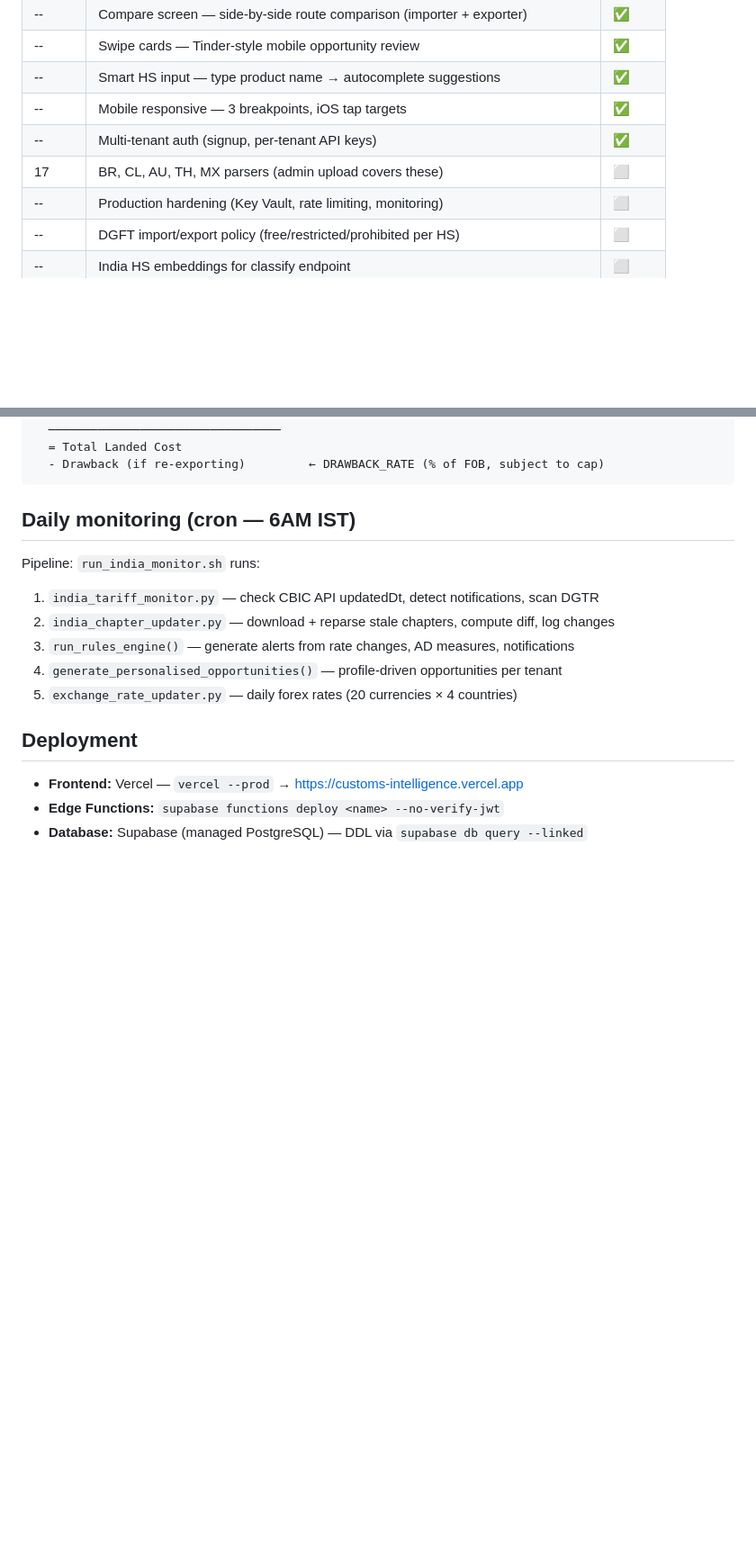
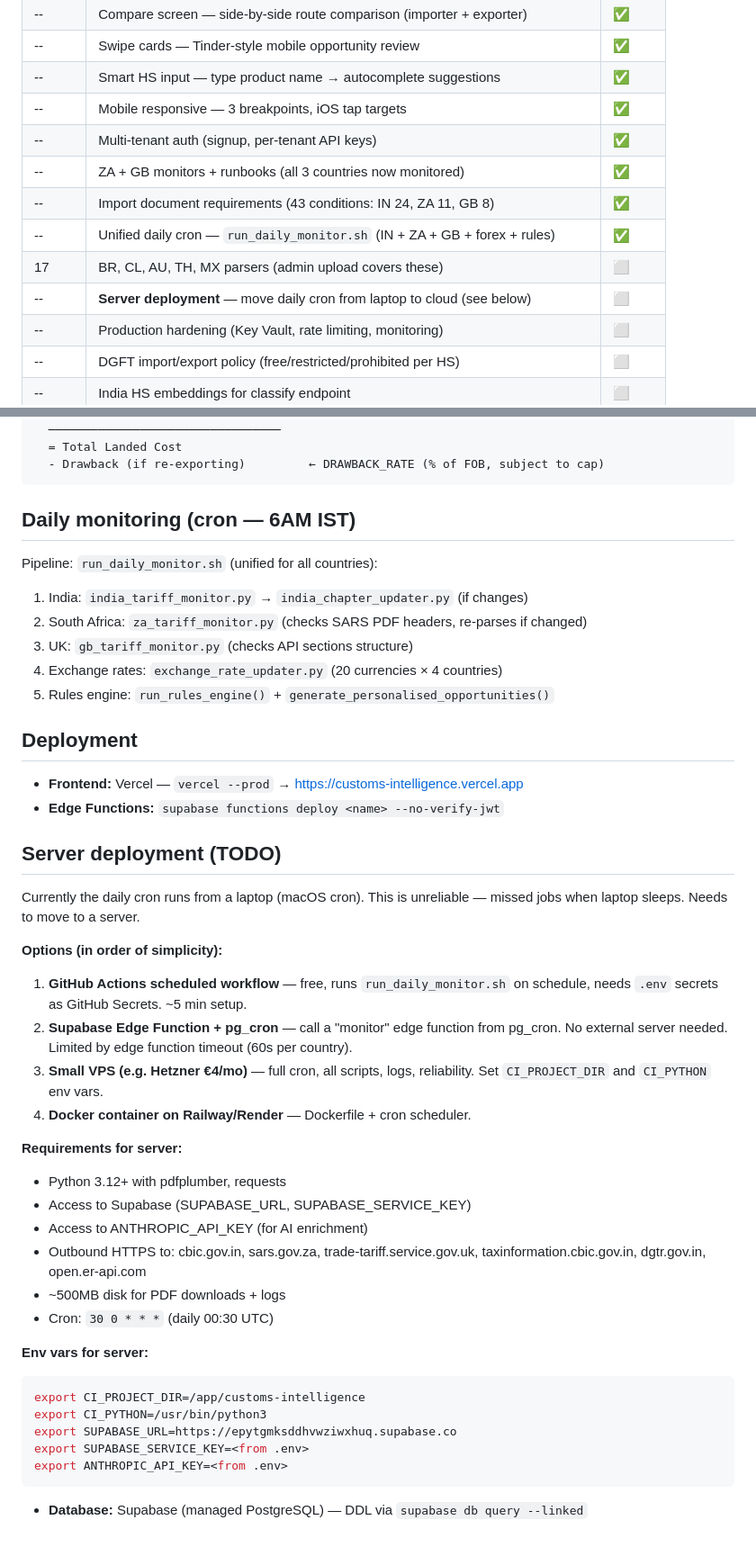
Before and after one commit to phlo-systems/customs-intelligence, a Markdown page: CLAUDE.md, 2 parts joined by grey strips. Shown at 90% size. Drawn GitHub-style; blank space fills up the shorter version.

Commit message:
docs: add server deployment TODO + update build phases and monitoring pipeline

````diff
--- a/CLAUDE.md
+++ b/CLAUDE.md
@@ -127,7 +127,11 @@ TenantUID: a0000000-0000-0000-0000-000000000001
 | -- | Smart HS input — type product name → autocomplete suggestions | ✅ |
 | -- | Mobile responsive — 3 breakpoints, iOS tap targets | ✅ |
 | -- | Multi-tenant auth (signup, per-tenant API keys) | ✅ |
+| -- | ZA + GB monitors + runbooks (all 3 countries now monitored) | ✅ |
+| -- | Import document requirements (43 conditions: IN 24, ZA 11, GB 8) | ✅ |
+| -- | Unified daily cron — `run_daily_monitor.sh` (IN + ZA + GB + forex + rules) | ✅ |
 | 17 | BR, CL, AU, TH, MX parsers (admin upload covers these) | ⬜ |
+| -- | **Server deployment** — move daily cron from laptop to cloud (see below) | ⬜ |
 | -- | Production hardening (Key Vault, rate limiting, monitoring) | ⬜ |
 | -- | DGFT import/export policy (free/restricted/prohibited per HS) | ⬜ |
 | -- | India HS embeddings for classify endpoint | ⬜ |
@@ -284,14 +288,45 @@ CIF Value
 ```
 
 ## Daily monitoring (cron — 6AM IST)
-Pipeline: `run_india_monitor.sh` runs:
-1. `india_tariff_monitor.py` — check CBIC API updatedDt, detect notifications, scan DGTR
-2. `india_chapter_updater.py` — download + reparse stale chapters, compute diff, log changes
-3. `run_rules_engine()` — generate alerts from rate changes, AD measures, notifications
-4. `generate_personalised_opportunities()` — profile-driven opportunities per tenant
-5. `exchange_rate_updater.py` — daily forex rates (20 currencies × 4 countries)
+Pipeline: `run_daily_monitor.sh` (unified for all countries):
+1. India: `india_tariff_monitor.py` → `india_chapter_updater.py` (if changes)
+2. South Africa: `za_tariff_monitor.py` (checks SARS PDF headers, re-parses if changed)
+3. UK: `gb_tariff_monitor.py` (checks API sections structure)
+4. Exchange rates: `exchange_rate_updater.py` (20 currencies × 4 countries)
+5. Rules engine: `run_rules_engine()` + `generate_personalised_opportunities()`
 
 ## Deployment
 - **Frontend:** Vercel — `vercel --prod` → https://customs-intelligence.vercel.app
 - **Edge Functions:** `supabase functions deploy <name> --no-verify-jwt`
+
+## Server deployment (TODO)
+Currently the daily cron runs from a laptop (macOS cron). This is unreliable —
+missed jobs when laptop sleeps. Needs to move to a server.
+
+**Options (in order of simplicity):**
+1. **GitHub Actions scheduled workflow** — free, runs `run_daily_monitor.sh` on schedule,
+   needs `.env` secrets as GitHub Secrets. ~5 min setup.
+2. **Supabase Edge Function + pg_cron** — call a "monitor" edge function from pg_cron.
+   No external server needed. Limited by edge function timeout (60s per country).
+3. **Small VPS (e.g. Hetzner €4/mo)** — full cron, all scripts, logs, reliability.
+   Set `CI_PROJECT_DIR` and `CI_PYTHON` env vars.
+4. **Docker container on Railway/Render** — Dockerfile + cron scheduler.
+
+**Requirements for server:**
+- Python 3.12+ with pdfplumber, requests
+- Access to Supabase (SUPABASE_URL, SUPABASE_SERVICE_KEY)
+- Access to ANTHROPIC_API_KEY (for AI enrichment)
+- Outbound HTTPS to: cbic.gov.in, sars.gov.za, trade-tariff.service.gov.uk,
+  taxinformation.cbic.gov.in, dgtr.gov.in, open.er-api.com
+- ~500MB disk for PDF downloads + logs
+- Cron: `30 0 * * *` (daily 00:30 UTC)
+
+**Env vars for server:**
+```bash
+export CI_PROJECT_DIR=/app/customs-intelligence
+export CI_PYTHON=/usr/bin/python3
+export SUPABASE_URL=https://epytgmksddhvwziwxhuq.supabase.co
+export SUPABASE_SERVICE_KEY=<from .env>
+export ANTHROPIC_API_KEY=<from .env>
+```
 - **Database:** Supabase (managed PostgreSQL) — DDL via `supabase db query --linked`
````
